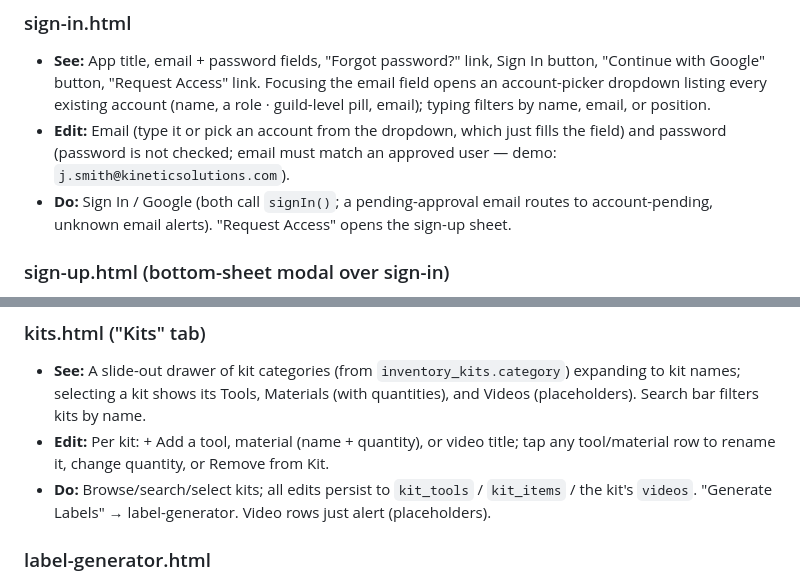
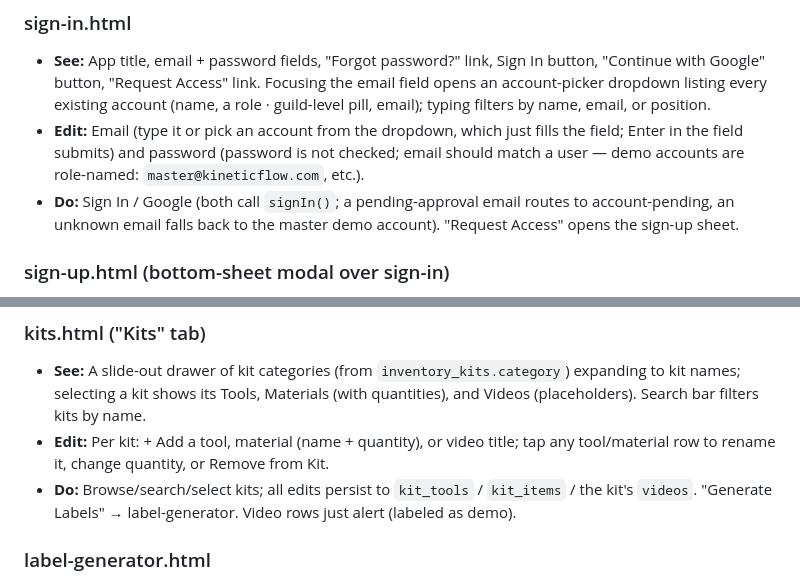
Before and after one commit to AlmaPeterson/app-prototype-simulator, a Markdown page: docs/kinetic-flow-pages.md, 2 parts joined by grey strips. GitHub-like rendering.

```diff
--- a/docs/kinetic-flow-pages.md
+++ b/docs/kinetic-flow-pages.md
@@ -12,8 +12,8 @@ sense — nothing hits a server.
 
 ### sign-in.html
 - **See:** App title, email + password fields, "Forgot password?" link, Sign In button, "Continue with Google" button, "Request Access" link. Focusing the email field opens an account-picker dropdown listing every existing account (name, a role · guild-level pill, email); typing filters by name, email, or position.
-- **Edit:** Email (type it or pick an account from the dropdown, which just fills the field) and password (password is not checked; email must match an approved user — demo: `j.smith@kineticsolutions.com`).
-- **Do:** Sign In / Google (both call `signIn()`; a pending-approval email routes to account-pending, unknown email alerts). "Request Access" opens the sign-up sheet.
+- **Edit:** Email (type it or pick an account from the dropdown, which just fills the field; Enter in the field submits) and password (password is not checked; email should match a user — demo accounts are role-named: `master@kineticflow.com`, etc.).
+- **Do:** Sign In / Google (both call `signIn()`; a pending-approval email routes to account-pending, an unknown email falls back to the master demo account). "Request Access" opens the sign-up sheet.
 
 ### sign-up.html (bottom-sheet modal over sign-in)
 - **See:** "Request an Account" form and a note that requests are reviewed.
@@ -178,7 +178,7 @@ sense — nothing hits a server.
 ### kits.html ("Kits" tab)
 - **See:** A slide-out drawer of kit categories (from `inventory_kits.category`) expanding to kit names; selecting a kit shows its Tools, Materials (with quantities), and Videos (placeholders). Search bar filters kits by name.
 - **Edit:** Per kit: + Add a tool, material (name + quantity), or video title; tap any tool/material row to rename it, change quantity, or Remove from Kit.
-- **Do:** Browse/search/select kits; all edits persist to `kit_tools` / `kit_items` / the kit's `videos`. "Generate Labels" → label-generator. Video rows just alert (placeholders).
+- **Do:** Browse/search/select kits; all edits persist to `kit_tools` / `kit_items` / the kit's `videos`. "Generate Labels" → label-generator. Video rows just alert (labeled as demo).
 
 ### label-generator.html
 - **See:** The same category → kit → tools/materials tree as kits.html, but with checkboxes at the kit level and on every individual tool/material row; a footer showing how many labels are selected (30 per sheet).
```
Also changed, not shown: other parts of docs/kinetic-flow-pages.md (+20 -20 lines).
